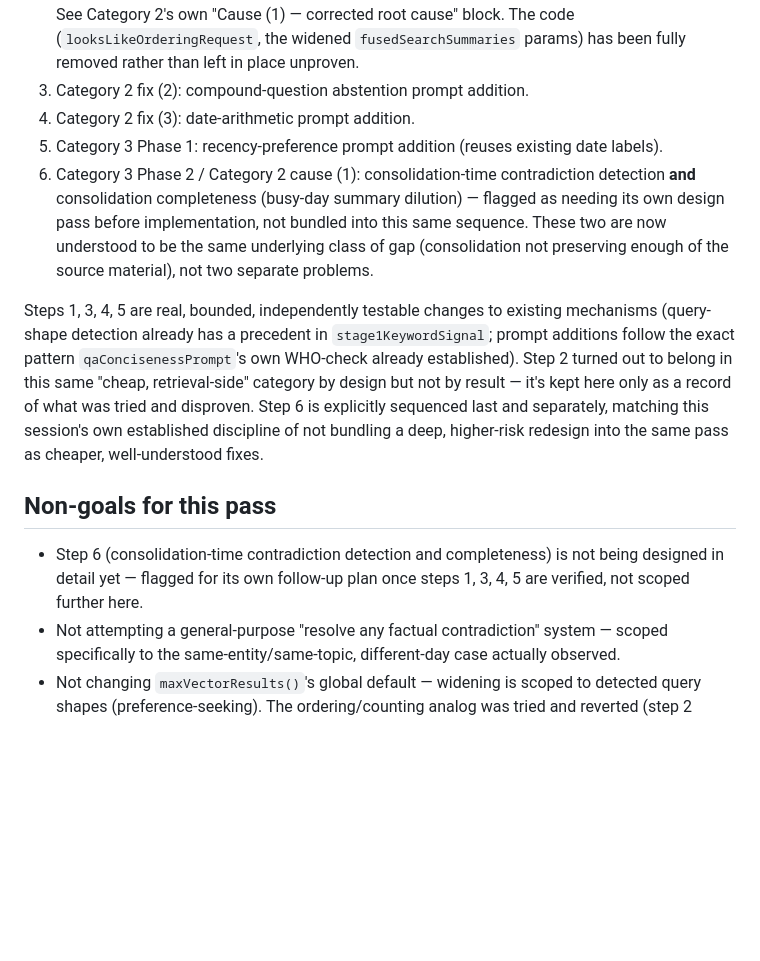
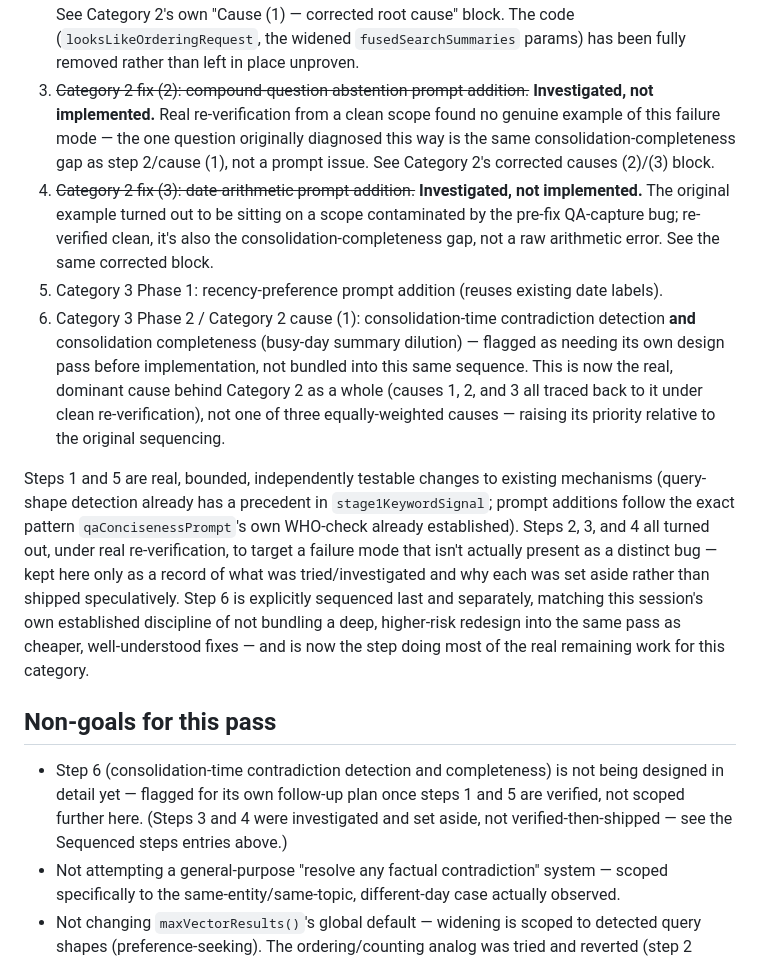
Before and after one commit to hupi-dev/hupi, a Markdown page: docs/LONGMEMEVAL_ACCURACY_PLAN.md, the part around one of its changes. Rendered like a GitHub page; blank space fills up the shorter version.

```diff
--- a/docs/LONGMEMEVAL_ACCURACY_PLAN.md
+++ b/docs/LONGMEMEVAL_ACCURACY_PLAN.md
@@ -253,34 +299,48 @@ in code comments as previously-observed production issues:
    own "Cause (1) — corrected root cause" block. The code
    (`looksLikeOrderingRequest`, the widened `fusedSearchSummaries` params)
    has been fully removed rather than left in place unproven.
-3. Category 2 fix (2): compound-question abstention prompt addition.
-4. Category 2 fix (3): date-arithmetic prompt addition.
+3. ~~Category 2 fix (2): compound-question abstention prompt
+   addition.~~ **Investigated, not implemented.** Real re-verification
+   from a clean scope found no genuine example of this failure mode —
+   the one question originally diagnosed this way is the same
+   consolidation-completeness gap as step 2/cause (1), not a prompt
+   issue. See Category 2's corrected causes (2)/(3) block.
+4. ~~Category 2 fix (3): date-arithmetic prompt addition.~~
+   **Investigated, not implemented.** The original example turned out
+   to be sitting on a scope contaminated by the pre-fix QA-capture bug;
+   re-verified clean, it's also the consolidation-completeness gap, not
+   a raw arithmetic error. See the same corrected block.
 5. Category 3 Phase 1: recency-preference prompt addition (reuses
    existing date labels).
 6. Category 3 Phase 2 / Category 2 cause (1): consolidation-time
    contradiction detection **and** consolidation completeness (busy-day
    summary dilution) — flagged as needing its own design pass before
-   implementation, not bundled into this same sequence. These two are
-   now understood to be the same underlying class of gap (consolidation
-   not preserving enough of the source material), not two separate
-   problems.
+   implementation, not bundled into this same sequence. This is now the
+   real, dominant cause behind Category 2 as a whole (causes 1, 2, and 3
+   all traced back to it under clean re-verification), not one of three
+   equally-weighted causes — raising its priority relative to the
+   original sequencing.
 
-Steps 1, 3, 4, 5 are real, bounded, independently testable changes to
+Steps 1 and 5 are real, bounded, independently testable changes to
 existing mechanisms (query-shape detection already has a precedent in
 `stage1KeywordSignal`; prompt additions follow the exact pattern
-`qaConcisenessPrompt`'s own WHO-check already established). Step 2
-turned out to belong in this same "cheap, retrieval-side" category by
-design but not by result — it's kept here only as a record of what was
-tried and disproven. Step 6 is explicitly sequenced last and separately,
-matching this session's own established discipline of not bundling a
-deep, higher-risk redesign into the same pass as cheaper, well-understood
-fixes.
+`qaConcisenessPrompt`'s own WHO-check already established). Steps 2, 3,
+and 4 all turned out, under real re-verification, to target a failure
+mode that isn't actually present as a distinct bug — kept here only as
+a record of what was tried/investigated and why each was set aside
+rather than shipped speculatively. Step 6 is explicitly sequenced last
+and separately, matching this session's own established discipline of
+not bundling a deep, higher-risk redesign into the same pass as cheaper,
+well-understood fixes — and is now the step doing most of the real
+remaining work for this category.
 
 ## Non-goals for this pass
 
 - Step 6 (consolidation-time contradiction detection and completeness)
   is not being designed in detail yet — flagged for its own follow-up
-  plan once steps 1, 3, 4, 5 are verified, not scoped further here.
+  plan once steps 1 and 5 are verified, not scoped further here. (Steps
+  3 and 4 were investigated and set aside, not verified-then-shipped —
+  see the Sequenced steps entries above.)
 - Not attempting a general-purpose "resolve any factual contradiction"
   system — scoped specifically to the same-entity/same-topic,
   different-day case actually observed.
```
Also changed, not shown: other parts of docs/LONGMEMEVAL_ACCURACY_PLAN.md (+63 -16 lines).
